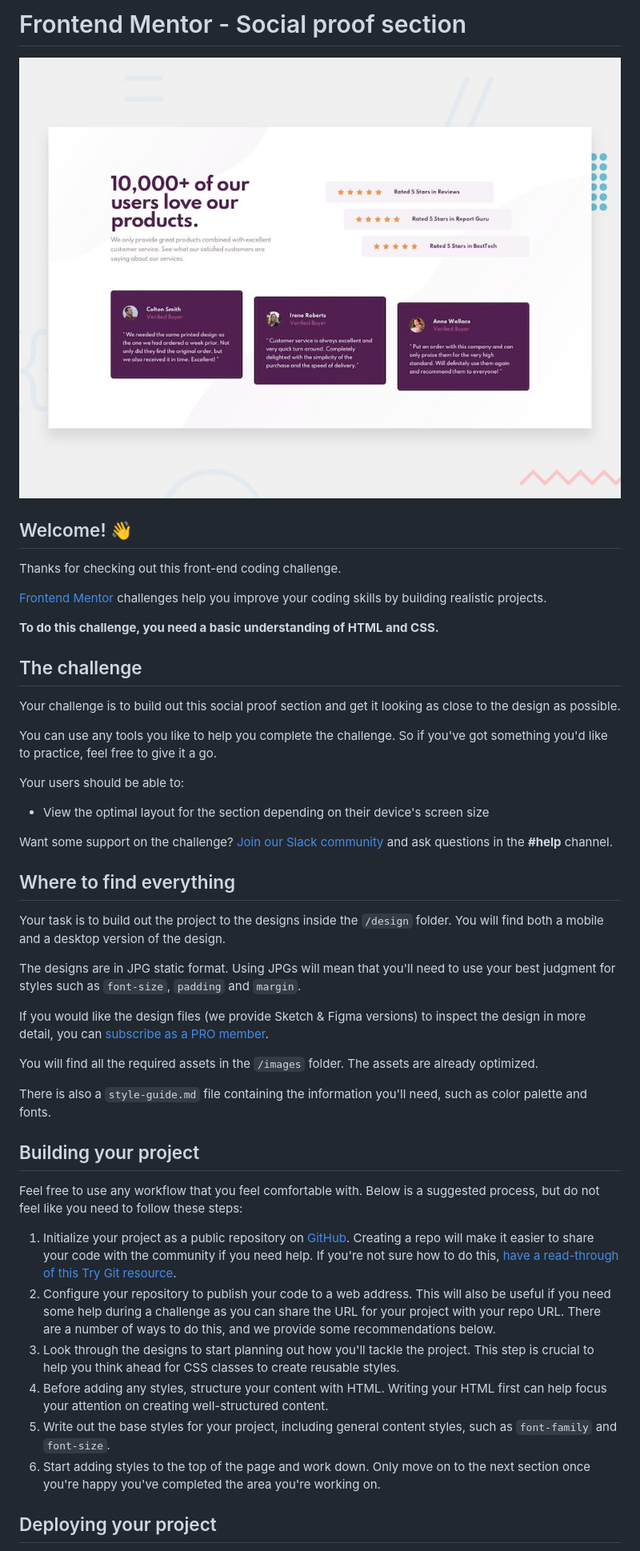
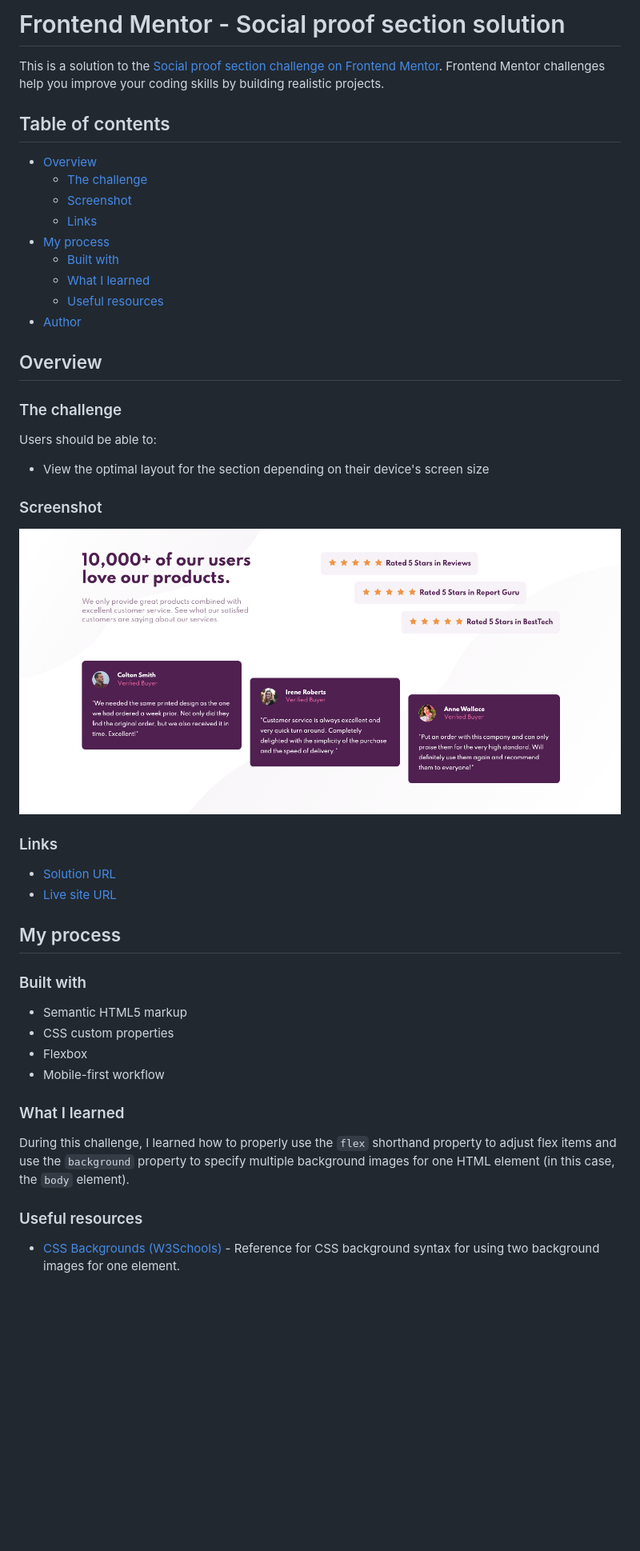
Before and after one commit to skyebrownh/social-proof-section, a Markdown page: README.md, the part around the change printed below. Shown: that part at 80% size. Drawn GitHub-style; pictures changed too: screenshot.png (added); blank space fills up the shorter version.

Commit message:
update readme, style.css clean up

```diff
--- a/README.md
+++ b/README.md
@@ -1,49 +1,50 @@
-# Frontend Mentor - Social proof section
+# Frontend Mentor - Social proof section solution
 
-![Design preview for the Social proof section coding challenge](./design/desktop-preview.jpg)
+This is a solution to the [Social proof section challenge on Frontend Mentor](https://www.frontendmentor.io/challenges/social-proof-section-6e0qTv_bA). Frontend Mentor challenges help you improve your coding skills by building realistic projects.
 
-## Welcome! 👋
+## Table of contents
 
-Thanks for checking out this front-end coding challenge.
+- [Overview](#overview)
+  - [The challenge](#the-challenge)
+  - [Screenshot](#screenshot)
+  - [Links](#links)
+- [My process](#my-process)
+  - [Built with](#built-with)
+  - [What I learned](#what-i-learned)
+  - [Useful resources](#useful-resources)
+- [Author](#author)
 
-[Frontend Mentor](https://www.frontendmentor.io) challenges help you improve your coding skills by building realistic projects.
+## Overview
 
-**To do this challenge, you need a basic understanding of HTML and CSS.**
+### The challenge
 
-## The challenge
-
-Your challenge is to build out this social proof section and get it looking as close to the design as possible.
-
-You can use any tools you like to help you complete the challenge. So if you've got something you'd like to practice, feel free to give it a go.
-
-Your users should be able to:
+Users should be able to:
 
 - View the optimal layout for the section depending on their device's screen size
 
-Want some support on the challenge? [Join our Slack community](https://www.frontendmentor.io/slack) and ask questions in the **#help** channel.
+### Screenshot
 
-## Where to find everything
+![Live Site Screenshot](./screenshot.png)
 
-Your task is to build out the project to the designs inside the `/design` folder. You will find both a mobile and a desktop version of the design.
+### Links
 
-The designs are in JPG static format. Using JPGs will mean that you'll need to use your best judgment for styles such as `font-size`, `padding` and `margin`.
+- [Solution URL](https://www.frontendmentor.io/solutions/pure-htmlcss-with-flexbox-and-media-queries-c8MefCt6K)
+- [Live site URL](https://skyebrownh.github.io/social-proof-section/)
 
-If you would like the design files (we provide Sketch & Figma versions) to inspect the design in more detail, you can [subscribe as a PRO member](https://www.frontendmentor.io/pro).
+## My process
 
-You will find all the required assets in the `/images` folder. The assets are already optimized.
+### Built with
 
-There is also a `style-guide.md` file containing the information you'll need, such as color palette and fonts.
+- Semantic HTML5 markup
+- CSS custom properties
+- Flexbox
+- Mobile-first workflow
 
-## Building your project
+### What I learned
 
-Feel free to use any workflow that you feel comfortable with. Below is a suggested process, but do not feel like you need to follow these steps:
+During this challenge, I learned how to properly use the `flex` shorthand property to adjust flex items and use the `background` property to specify multiple background images for one HTML element (in this case, the `body` element).
 
-1. Initialize your project as a public repository on [GitHub](https://github.com/). Creating a repo will make it easier to share your code with the community if you need help. If you're not sure how to do this, [have a read-through of this Try Git resource](https://try.github.io/).
-2. Configure your repository to publish your code to a web address. This will also be useful if you need some help during a challenge as you can share the URL for your project with your repo URL. There are a number of ways to do this, and we provide some recommendations below.
-3. Look through the designs to start planning out how you'll tackle the project. This step is crucial to help you think ahead for CSS classes to create reusable styles.
-4. Before adding any styles, structure your content with HTML. Writing your HTML first can help focus your attention on creating well-structured content.
-5. Write out the base styles for your project, including general content styles, such as `font-family` and `font-size`.
-6. Start adding styles to the top of the page and work down. Only move on to the next section once you're happy you've completed the area you're working on.
+### Useful resources
 
-## Deploying your project
+- [CSS Backgrounds (W3Schools)](https://www.w3schools.com/css/css3_backgrounds.asp) - Reference for CSS background syntax for using two background images for one element.
 
```
Also changed, not shown: other parts of README.md (+4 -41 lines), README-template.md (deleted, +0 -110 lines), 1 other file.
